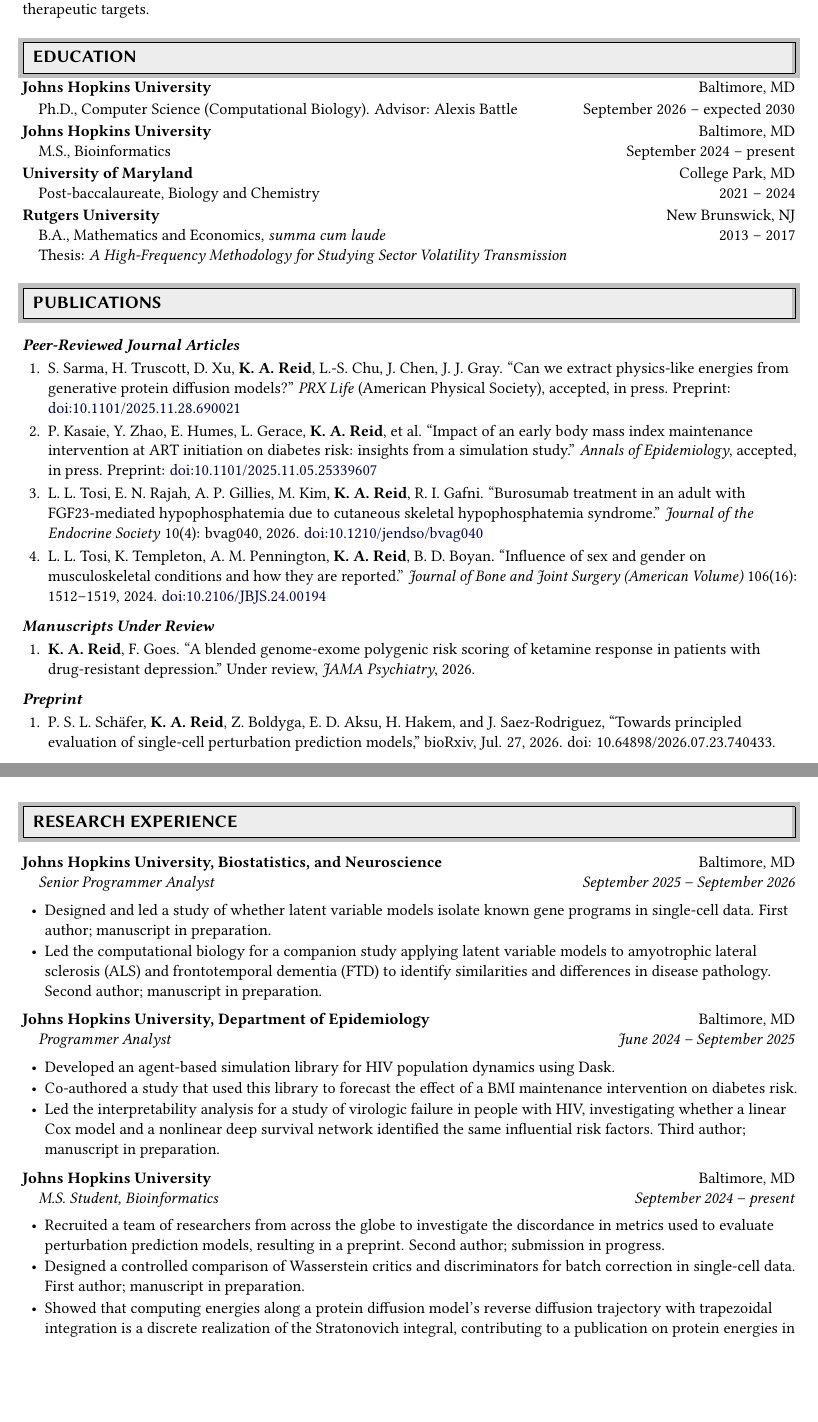
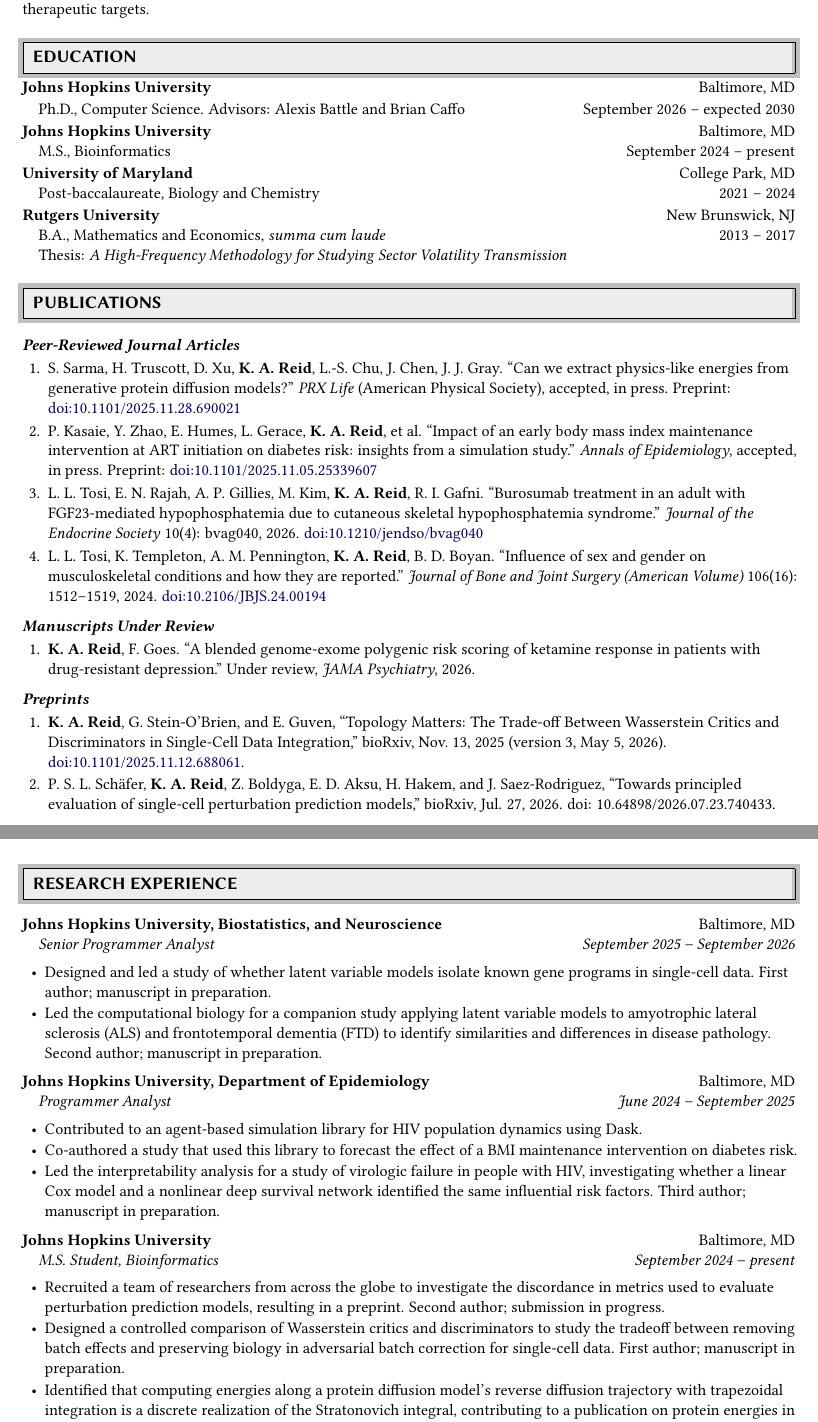
Before and after one commit to kreid415/kreid415.github.io, a LaTeX CV (_scripts/cv_main.tex): two parts of pages 1 and 2 of 3, joined at a grey line, cut so that both start at the same text, the shorter picture padded with empty space. Compiled offline with pdfLaTeX.

Commit message:
Sync CV page, CV PDF and publications with current CV; add Topology Matters preprint

```diff
--- a/_scripts/cv_main.tex
+++ b/_scripts/cv_main.tex
@@ -95,7 +95,7 @@ contradictory. I aim to build systems that overcome these limitations, and to de
 \resheading{EDUCATION}
 %=======================================================================
 \edu{Johns Hopkins University}{Baltimore, MD}
-    {Ph.D., Computer Science (Computational Biology). Advisor: Alexis Battle}{September 2026 -- expected 2030}
+    {Ph.D., Computer Science. Advisors: Alexis Battle and Brian Caffo}{September 2026 -- expected 2030}
 \edu{Johns Hopkins University}{Baltimore, MD}
     {M.S., Bioinformatics}{September 2024 -- present}
 \edu{University of Maryland}{College Park, MD}
@@ -139,8 +139,10 @@ contradictory. I aim to build systems that overcome these limitations, and to de
       drug-resistant depression.'' Under review, \emph{JAMA Psychiatry}, 2026.
 \end{pubs}
 
-\subhead{Preprint}
+\subhead{Preprints}
 \begin{pubs}
+    \item \me, G.~Stein-O'Brien, and E.~Guven, ``Topology Matters: The Trade-off Between Wasserstein Critics and Discriminators in Single-Cell Data Integration,'' bioRxiv, Nov.~13, 2025 (version~3, May~5, 2026). \href{https://doi.org/10.1101/2025.11.12.688061}{doi:10.1101/2025.11.12.688061}.
+
     \item P. S. L. Schäfer, \me, Z. Boldyga, E. D. Aksu, H. Hakem, and J. Saez-Rodriguez, “Towards principled evaluation of single-cell perturbation prediction models,” bioRxiv, Jul. 27, 2026. doi: 10.64898/2026.07.23.740433.
 \end{pubs}
 
@@ -160,7 +162,7 @@ contradictory. I aim to build systems that overcome these limitations, and to de
 \entry{Johns Hopkins University, Department of Epidemiology}{Baltimore, MD}
       {Programmer Analyst}{June 2024 -- September 2025}
 \begin{tight}
-\item Developed an agent-based simulation library for HIV population dynamics using Dask.
+\item Contributed to an agent-based simulation library for HIV population dynamics using Dask.
 \item Co-authored a study that used this library to forecast the effect of a BMI maintenance
       intervention on diabetes risk.
 \item Led the interpretability analysis for a study of virologic failure in people with HIV, investigating whether a linear Cox model and a nonlinear deep survival network identified the same
@@ -171,9 +173,10 @@ contradictory. I aim to build systems that overcome these limitations, and to de
       {M.S. Student, Bioinformatics}{September 2024 -- present}
 \begin{tight}
 \item Recruited a team of researchers from across the globe to investigate the discordance in metrics used to evaluate perturbation prediction models, resulting in a preprint. Second author; submission in progress.
-\item Designed a controlled comparison of Wasserstein critics and discriminators
-      for batch correction in single-cell data. First author; manuscript in preparation.
-\item Showed that computing energies along a protein diffusion model's reverse diffusion trajectory
+\item Designed a controlled comparison of Wasserstein critics and discriminators to study the tradeoff
+      between removing batch effects and preserving biology in adversarial batch correction for single-cell data.
+      First author; manuscript in preparation.
+\item Identified that computing energies along a protein diffusion model's reverse diffusion trajectory
       with trapezoidal integration is a discrete realization of the Stratonovich integral, contributing to a publication on protein energies in diffusion models.
 \item Built a blended genome-exome polygenic risk score for ketamine response in treatment-resistant
       depression, in collaboration with the Broad Institute. First author; under review.
```
Also changed, not shown: _bibliography/papers.bib (+8 -0 lines), assets/pdf/Kendall_Reid_CV.pdf, _scripts/cv_main.tex (8 more changed lines), 1 other file.
